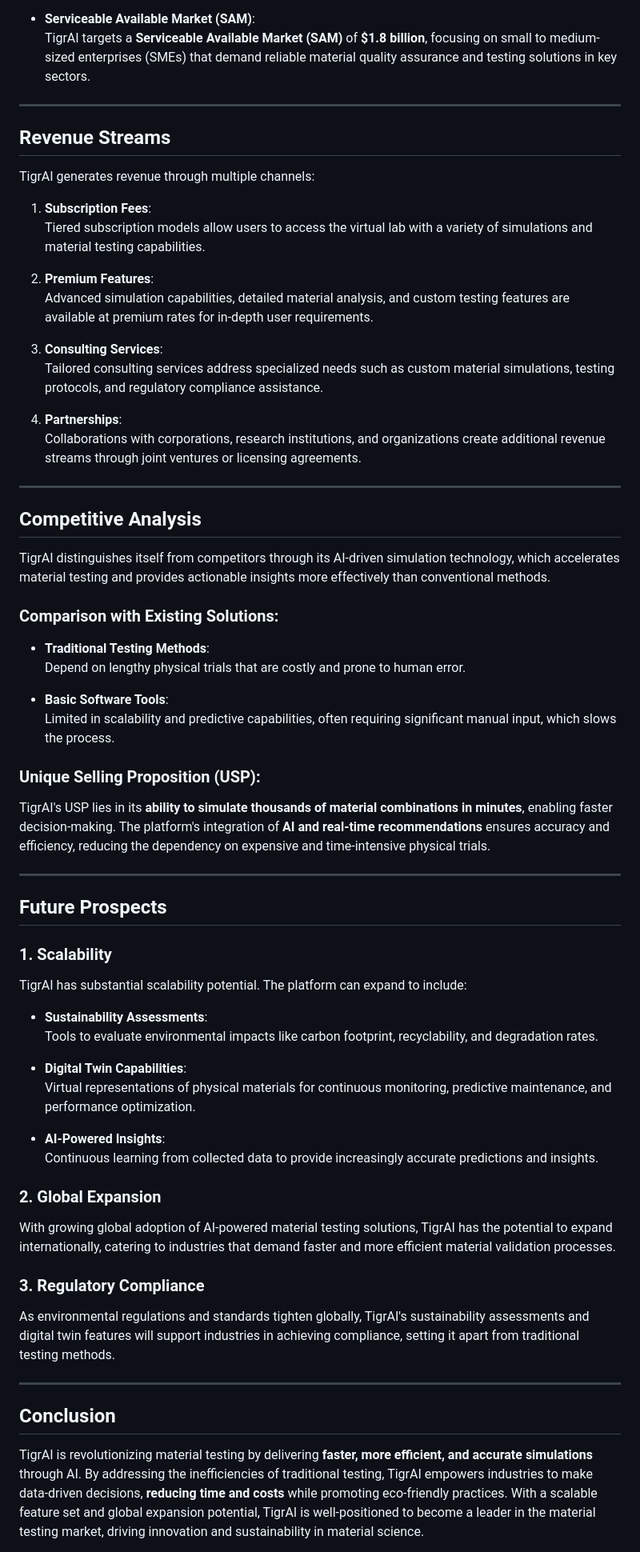
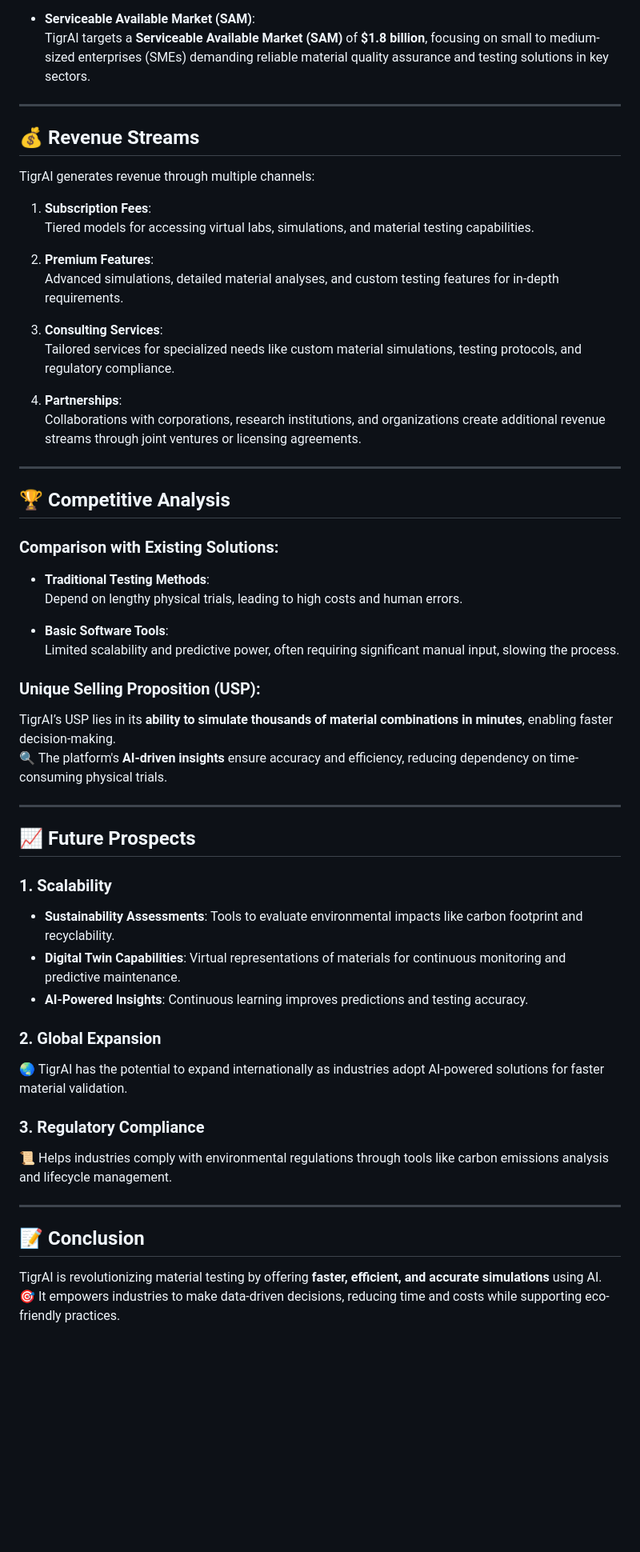
Before and after one commit to pannacodebase/tigrAI, a Markdown page: README.md, the part around the change printed below. Shown: that part at 80% size. GitHub-like rendering; blank space fills up the shorter version.

```diff
--- a/README.md
+++ b/README.md
@@ -34,62 +60,58 @@ TigrAI utilizes the following:
 
 - **Serviceable Available Market (SAM)**:
-  TigrAI targets a **Serviceable Available Market (SAM)** of **$1.8 billion**, focusing on small to medium-sized enterprises (SMEs) that demand reliable material quality assurance and testing solutions in key sectors.
+  TigrAI targets a **Serviceable Available Market (SAM)** of **$1.8 billion**, focusing on small to medium-sized enterprises (SMEs) demanding reliable material quality assurance and testing solutions in key sectors.
 
 ---
 
-## Revenue Streams
+## 💰 **Revenue Streams**
+
 TigrAI generates revenue through multiple channels:
 1. **Subscription Fees**:
-   Tiered subscription models allow users to access the virtual lab with a variety of simulations and material testing capabilities.
+   Tiered models for accessing virtual labs, simulations, and material testing capabilities.
 
 2. **Premium Features**:
-   Advanced simulation capabilities, detailed material analysis, and custom testing features are available at premium rates for in-depth user requirements.
+   Advanced simulations, detailed material analyses, and custom testing features for in-depth requirements.
 
 3. **Consulting Services**:
-   Tailored consulting services address specialized needs such as custom material simulations, testing protocols, and regulatory compliance assistance.
+   Tailored services for specialized needs like custom material simulations, testing protocols, and regulatory compliance.
 
 4. **Partnerships**:
    Collaborations with corporations, research institutions, and organizations create additional revenue streams through joint ventures or licensing agreements.
 
 ---
 
-## Competitive Analysis
-TigrAI distinguishes itself from competitors through its AI-driven simulation technology, which accelerates material testing and provides actionable insights more effectively than conventional methods.
+## 🏆 **Competitive Analysis**
 
 ### Comparison with Existing Solutions:
 - **Traditional Testing Methods**:
-  Depend on lengthy physical trials that are costly and prone to human error.
+  Depend on lengthy physical trials, leading to high costs and human errors.
 
 - **Basic Software Tools**:
-  Limited in scalability and predictive capabilities, often requiring significant manual input, which slows the process.
+  Limited scalability and predictive power, often requiring significant manual input, slowing the process.
 
 ### Unique Selling Proposition (USP):
-TigrAI's USP lies in its **ability to simulate thousands of material combinations in minutes**, enabling faster decision-making. The platform's integration of **AI and real-time recommendations** ensures accuracy and efficiency, reducing the dependency on expensive and time-intensive physical trials.
+TigrAI’s USP lies in its **ability to simulate thousands of material combinations in minutes**, enabling faster decision-making.
+🔍 The platform's **AI-driven insights** ensure accuracy and efficiency, reducing dependency on time-consuming physical trials.
 
 ---
 
-## Future Prospects
+## 📈 **Future Prospects**
 
 ### 1. **Scalability**
-TigrAI has substantial scalability potential. The platform can expand to include:
-- **Sustainability Assessments**:
-  Tools to evaluate environmental impacts like carbon footprint, recyclability, and degradation rates.
-
-- **Digital Twin Capabilities**:
-  Virtual representations of physical materials for continuous monitoring, predictive maintenance, and performance optimization.
-
-- **AI-Powered Insights**:
-  Continuous learning from collected data to provide increasingly accurate predictions and insights.
+- **Sustainability Assessments**: Tools to evaluate environmental impacts like carbon footprint and recyclability.
+- **Digital Twin Capabilities**: Virtual representations of materials for continuous monitoring and predictive maintenance.
+- **AI-Powered Insights**: Continuous learning improves predictions and testing accuracy.
 
 ### 2. **Global Expansion**
-With growing global adoption of AI-powered material testing solutions, TigrAI has the potential to expand internationally, catering to industries that demand faster and more efficient material validation processes.
+🌏 TigrAI has the potential to expand internationally as industries adopt AI-powered solutions for faster material validation.
 
 ### 3. **Regulatory Compliance**
-As environmental regulations and standards tighten globally, TigrAI's sustainability assessments and digital twin features will support industries in achieving compliance, setting it apart from traditional testing methods.
+📜 Helps industries comply with environmental regulations through tools like carbon emissions analysis and lifecycle management.
 
 ---
 
-## Conclusion
-TigrAI is revolutionizing material testing by delivering **faster, more efficient, and accurate simulations** through AI. By addressing the inefficiencies of traditional testing, TigrAI empowers industries to make data-driven decisions, **reducing time and costs** while promoting eco-friendly practices. With a scalable feature set and global expansion potential, TigrAI is well-positioned to become a leader in the material testing market, driving innovation and sustainability in material science.
+## 📝 **Conclusion**
 
+TigrAI is revolutionizing material testing by offering **faster, efficient, and accurate simulations** using AI.
+🎯 It empowers industries to make data-driven decisions, reducing time and costs while supporting eco-friendly practices.
 
```
Also changed, not shown: other parts of README.md (+50 -18 lines).
